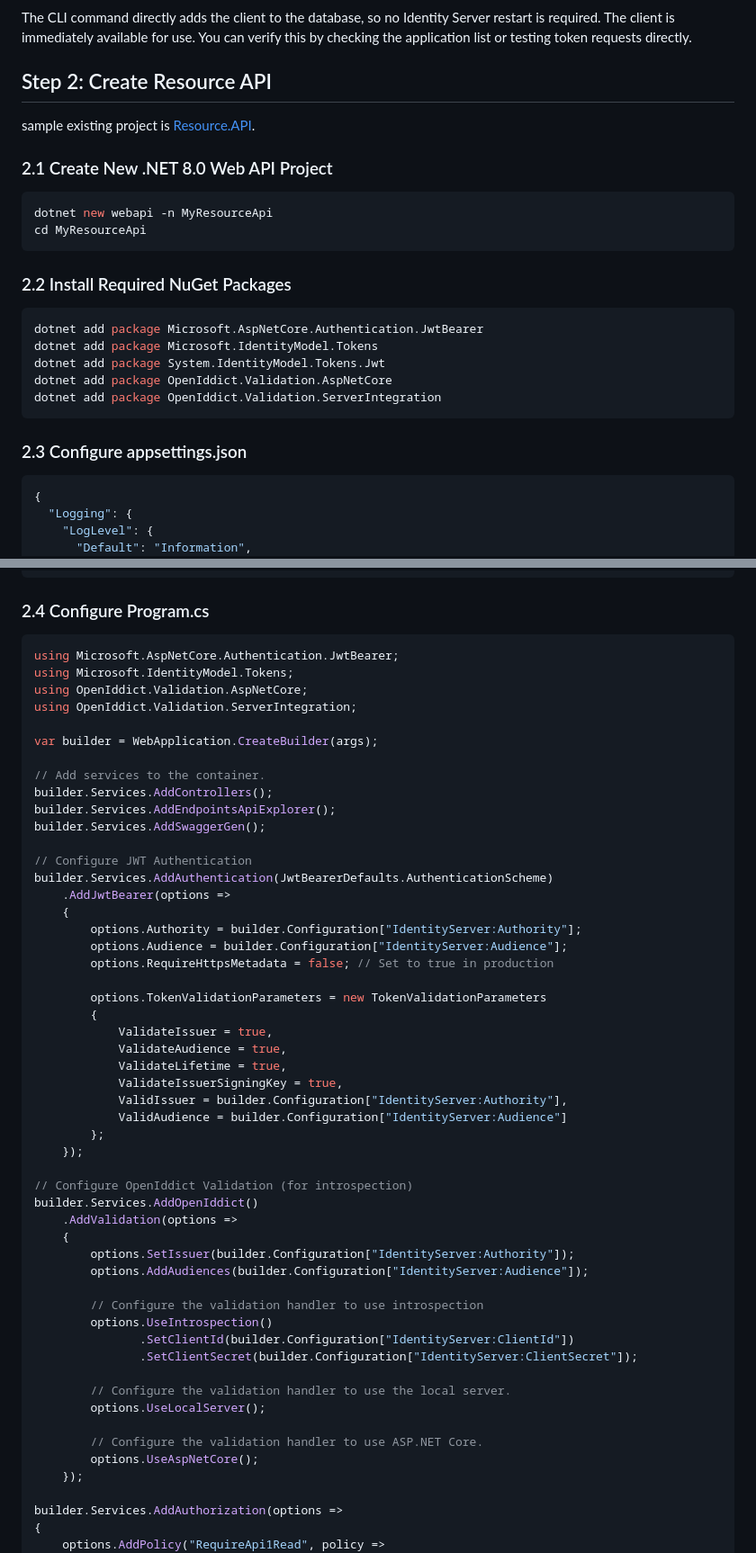
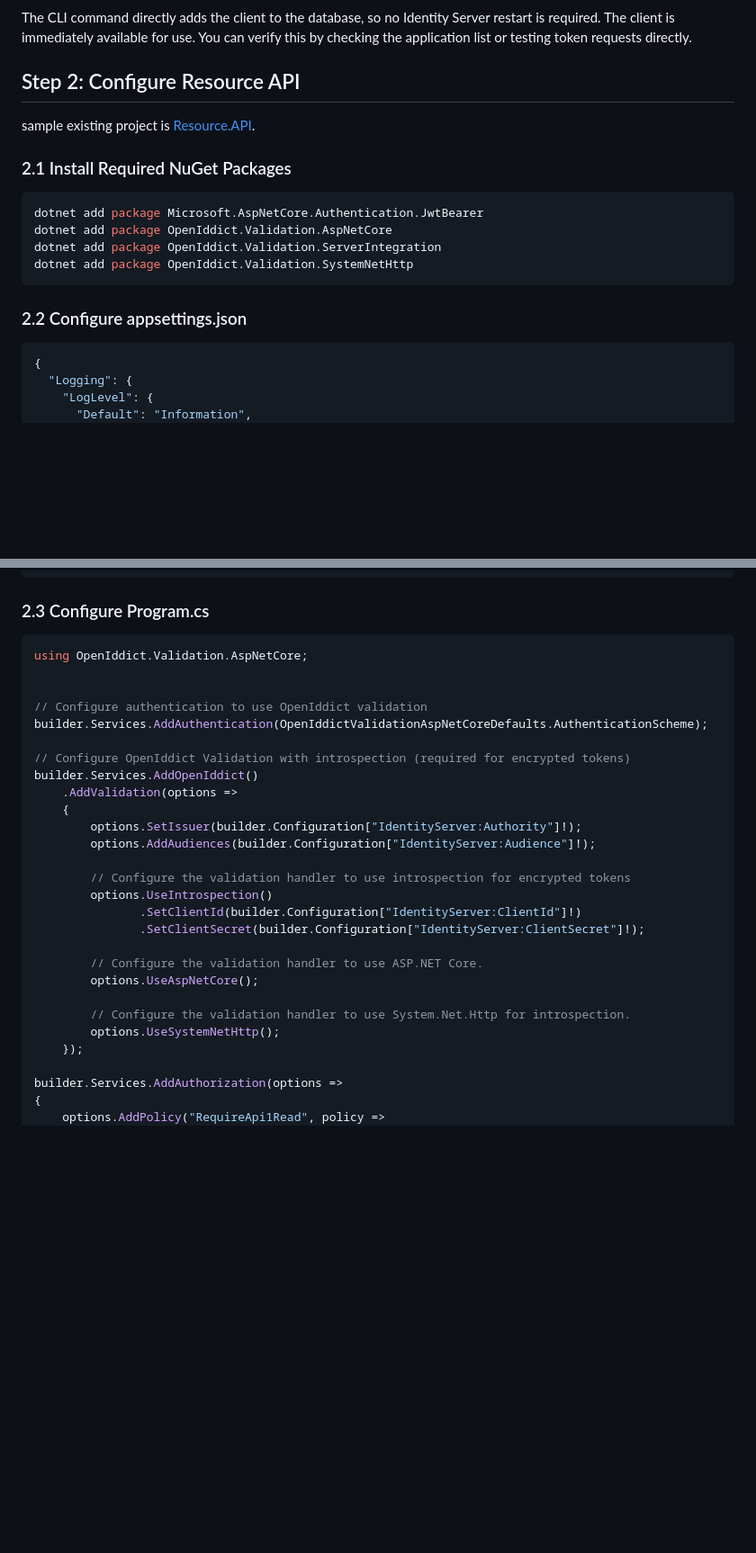
Before and after one commit to gnairooze/simple-identity-server, a Markdown page: docs/identity-provider-integration-guide.md, 2 parts joined by grey strips. Shown: that part at 90% size. Drawn GitHub-style; blank space fills up the shorter version.

Commit message:
update integration guide based on implementation

````diff
--- a/docs/identity-provider-integration-guide.md
+++ b/docs/identity-provider-integration-guide.md
@@ -68,28 +68,20 @@ dotnet run -- app list
 
 The CLI command directly adds the client to the database, so no Identity Server restart is required. The client is immediately available for use. You can verify this by checking the application list or testing token requests directly.
 
-## Step 2: Create Resource API
+## Step 2: Configure Resource API
 
 sample existing project is [Resource.API](code\SimpleIdentityServer\Resource.API).
 
-### 2.1 Create New .NET 8.0 Web API Project
-
-```bash
-dotnet new webapi -n MyResourceApi
-cd MyResourceApi
-```
-
-### 2.2 Install Required NuGet Packages
+### 2.1 Install Required NuGet Packages
 
 ```bash
 dotnet add package Microsoft.AspNetCore.Authentication.JwtBearer
-dotnet add package Microsoft.IdentityModel.Tokens
-dotnet add package System.IdentityModel.Tokens.Jwt
 dotnet add package OpenIddict.Validation.AspNetCore
 dotnet add package OpenIddict.Validation.ServerIntegration
+dotnet add package OpenIddict.Validation.SystemNetHttp
 ```
 
-### 2.3 Configure appsettings.json
+### 2.2 Configure appsettings.json
 
 ```json
 {
@@ -110,57 +102,32 @@ dotnet add package OpenIddict.Validation.ServerIntegration
 }
 ```
 
-### 2.4 Configure Program.cs
+### 2.3 Configure Program.cs
 
 ```csharp
-using Microsoft.AspNetCore.Authentication.JwtBearer;
-using Microsoft.IdentityModel.Tokens;
 using OpenIddict.Validation.AspNetCore;
-using OpenIddict.Validation.ServerIntegration;
 
-var builder = WebApplication.CreateBuilder(args);
 
-// Add services to the container.
-builder.Services.AddControllers();
-builder.Services.AddEndpointsApiExplorer();
-builder.Services.AddSwaggerGen();
+// Configure authentication to use OpenIddict validation
+builder.Services.AddAuthentication(OpenIddictValidationAspNetCoreDefaults.AuthenticationScheme);
 
-// Configure JWT Authentication
-builder.Services.AddAuthentication(JwtBearerDefaults.AuthenticationScheme)
-    .AddJwtBearer(options =>
-    {
-        options.Authority = builder.Configuration["IdentityServer:Authority"];
-        options.Audience = builder.Configuration["IdentityServer:Audience"];
-        options.RequireHttpsMetadata = false; // Set to true in production
-
-        options.TokenValidationParameters = new TokenValidationParameters
-        {
-            ValidateIssuer = true,
-            ValidateAudience = true,
-            ValidateLifetime = true,
-            ValidateIssuerSigningKey = true,
-            ValidIssuer = builder.Configuration["IdentityServer:Authority"],
-            ValidAudience = builder.Configuration["IdentityServer:Audience"]
-        };
-    });
-
-// Configure OpenIddict Validation (for introspection)
+// Configure OpenIddict Validation with introspection (required for encrypted tokens)
 builder.Services.AddOpenIddict()
     .AddValidation(options =>
     {
-        options.SetIssuer(builder.Configuration["IdentityServer:Authority"]);
-        options.AddAudiences(builder.Configuration["IdentityServer:Audience"]);
+        options.SetIssuer(builder.Configuration["IdentityServer:Authority"]!);
+        options.AddAudiences(builder.Configuration["IdentityServer:Audience"]!);
 
-        // Configure the validation handler to use introspection
+        // Configure the validation handler to use introspection for encrypted tokens
         options.UseIntrospection()
-               .SetClientId(builder.Configuration["IdentityServer:ClientId"])
-               .SetClientSecret(builder.Configuration["IdentityServer:ClientSecret"]);
-
-        // Configure the validation handler to use the local server.
-        options.UseLocalServer();
+               .SetClientId(builder.Configuration["IdentityServer:ClientId"]!)
+               .SetClientSecret(builder.Configuration["IdentityServer:ClientSecret"]!);
 
         // Configure the validation handler to use ASP.NET Core.
         options.UseAspNetCore();
+
+        // Configure the validation handler to use System.Net.Http for introspection.
+        options.UseSystemNetHttp();
     });
 
 builder.Services.AddAuthorization(options =>
````
Also changed, not shown: other parts of docs/identity-provider-integration-guide.md (+1 -99 lines).
